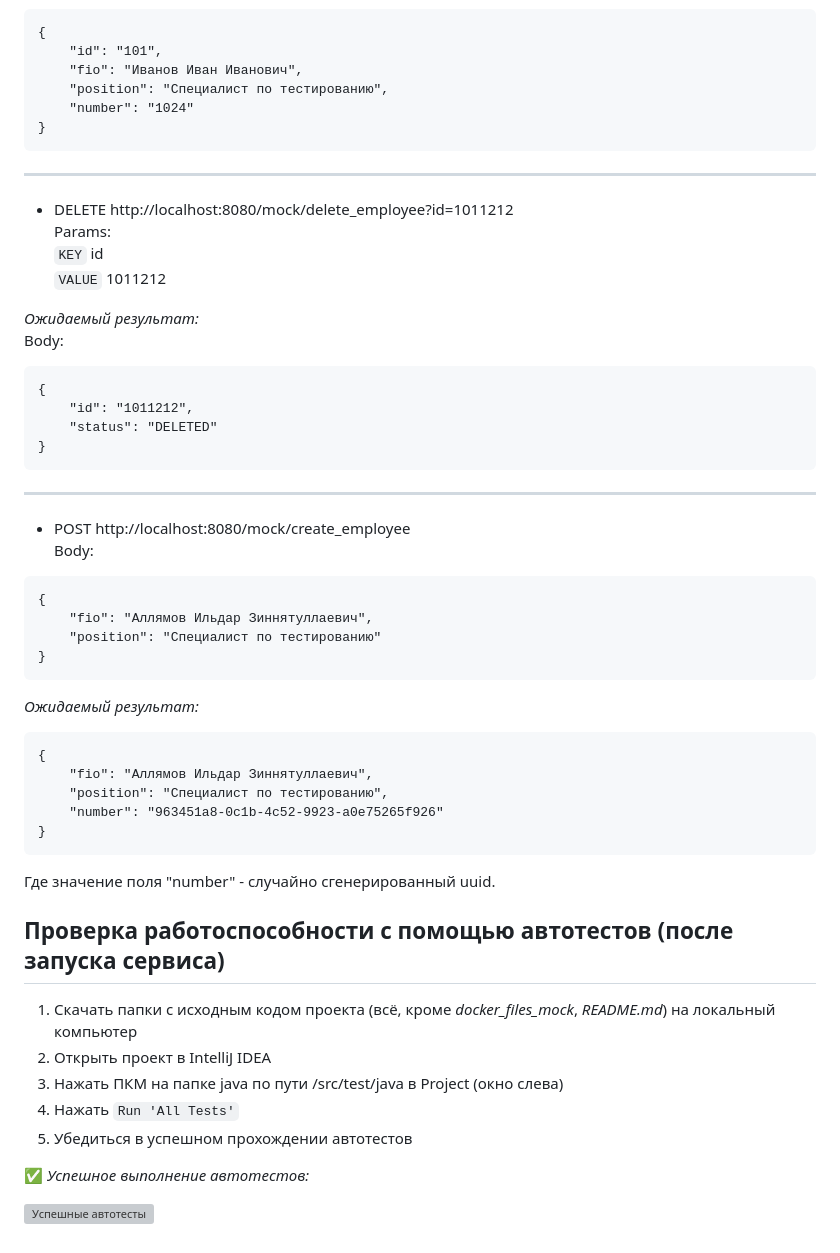
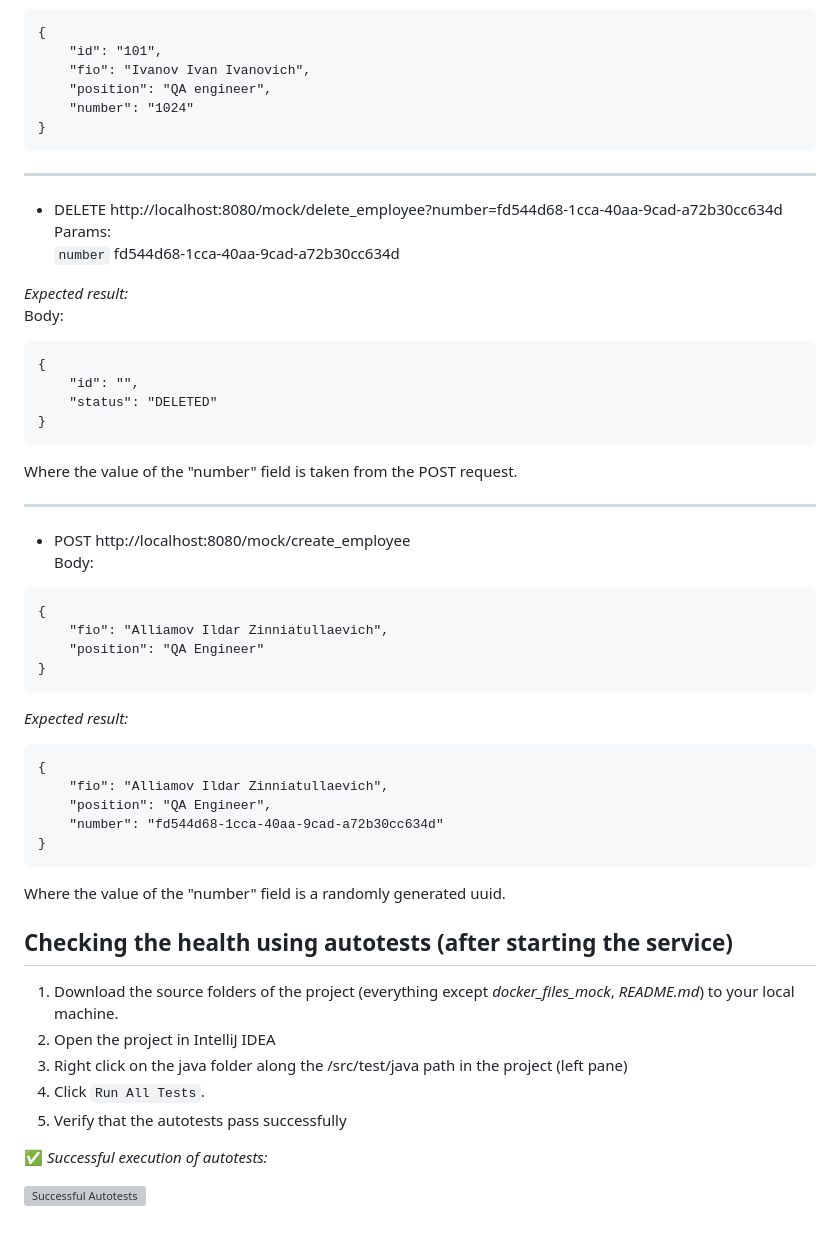
Before and after one commit to AllyamovIldar/ildar_mock_server, a Markdown page: README.md, the part around the change printed below. Drawn GitHub-style; grey boxes are pictures that could not be loaded.

````diff
--- a/README.md
+++ b/README.md
@@ -86,28 +83,29 @@ Body:
 ```
 {
     "id": "101",
-    "fio": "Иванов Иван Иванович",
-    "position": "Специалист по тестированию",
+    "fio": "Ivanov Ivan Ivanovich",
+    "position": "QA engineer",
     "number": "1024"
 }
 ```
 
 ____
 
-- DELETE http://localhost:8080/mock/delete_employee?id=1011212
+- DELETE http://localhost:8080/mock/delete_employee?number=fd544d68-1cca-40aa-9cad-a72b30cc634d
   Params:
-  `KEY` id
-  `VALUE` 1011212
+  `number` fd544d68-1cca-40aa-9cad-a72b30cc634d
 
-*Ожидаемый результат:*
+*Expected result:*
 Body:
 
 ```
 {
-    "id": "1011212",
+    "id": "",
     "status": "DELETED"
 }
 ```
+
+Where the value of the "number" field is taken from the POST request.
 
 ____
 
@@ -116,31 +114,31 @@ ____
 
 ```
 {
-    "fio": "Аллямов Ильдар Зиннятуллаевич",
-    "position": "Специалист по тестированию"
+    "fio": "Alliamov Ildar Zinniatullaevich",
+    "position": "QA Engineer"
 }
 ```
 
-*Ожидаемый результат:*
+*Expected result:*
 
 ```
 {
-    "fio": "Аллямов Ильдар Зиннятуллаевич",
-    "position": "Специалист по тестированию",
-    "number": "963451a8-0c1b-4c52-9923-a0e75265f926"
+    "fio": "Alliamov Ildar Zinniatullaevich",
+    "position": "QA Engineer",
+    "number": "fd544d68-1cca-40aa-9cad-a72b30cc634d"
 }
 ```
 
-Где значение поля "number" - случайно сгенерированный uuid.
+Where the value of the "number" field is a randomly generated uuid.
 
-## Проверка работоспособности с помощью автотестов (после запуска сервиса)
+## Checking the health using autotests (after starting the service)
 
-1. Скачать папки с исходным кодом проекта (всё, кроме *docker_files_mock*, *README.md*) на локальный компьютер
-2. Открыть проект в IntelliJ IDEA
-3. Нажать ПКМ на папке java по пути /src/test/java в Project (окно слева)
-4. Нажать `Run 'All Tests'`
-5. Убедиться в успешном прохождении автотестов
+1. Download the source folders of the project (everything except *docker_files_mock*, *README.md*) to your local machine.
+2. Open the project in IntelliJ IDEA
+3. Right click on the java folder along the /src/test/java path in the project (left pane)
+4. Click `Run All Tests`.
+5. Verify that the autotests pass successfully
 
-:white_check_mark: *Успешное выполнение автотестов:*
+:white_check_mark: *Successful execution of autotests:*
 
-![Успешные автотесты](https://i.ibb.co/fMYg671/Tests.png "Tests")
+![Successful Autotests](https://i.ibb.co/fMYg671/Tests.png "Tests")
````
Also changed, not shown: other parts of README.md (+35 -38 lines).
